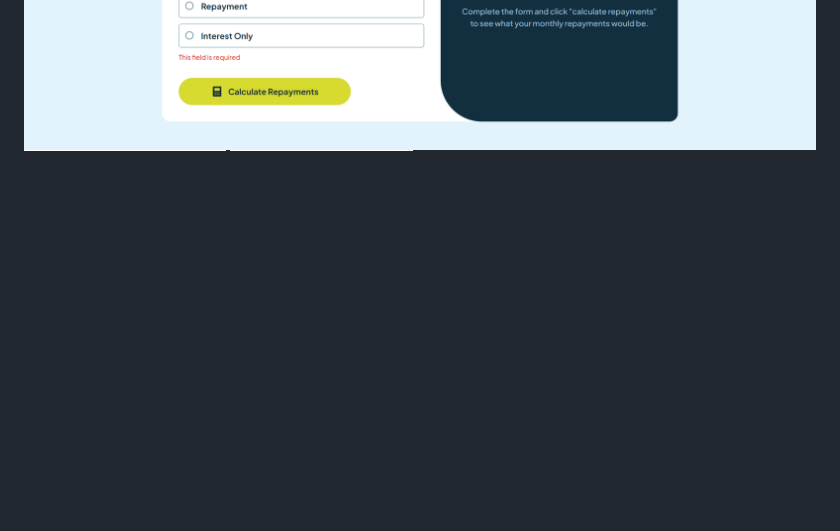
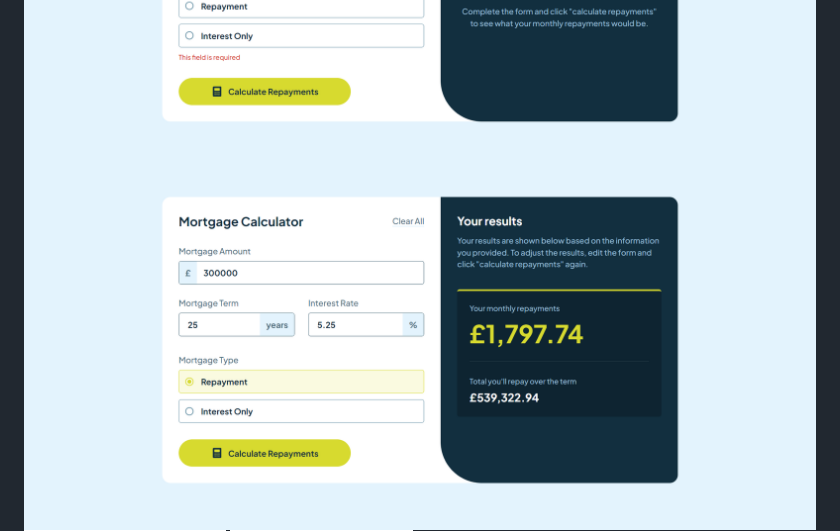
Before and after one commit to codebyveronica/mortgage-repayment-calculator, a Markdown page: README.md, the part around the change. Drawn GitHub-style; blank space fills up the shorter version.

```diff
--- a/README.md
+++ b/README.md
@@ -31,6 +31,7 @@ Users should be able to:
 
 ![](images/screenshots/desktop.png)
 ![](images/screenshots/desktop-validation.png)
+![](images/screenshots/desktop-repayment.png)
 ![](images/screenshots/mobile.png)
 ![](images/screenshots/mobile-validation.png)
 
```
